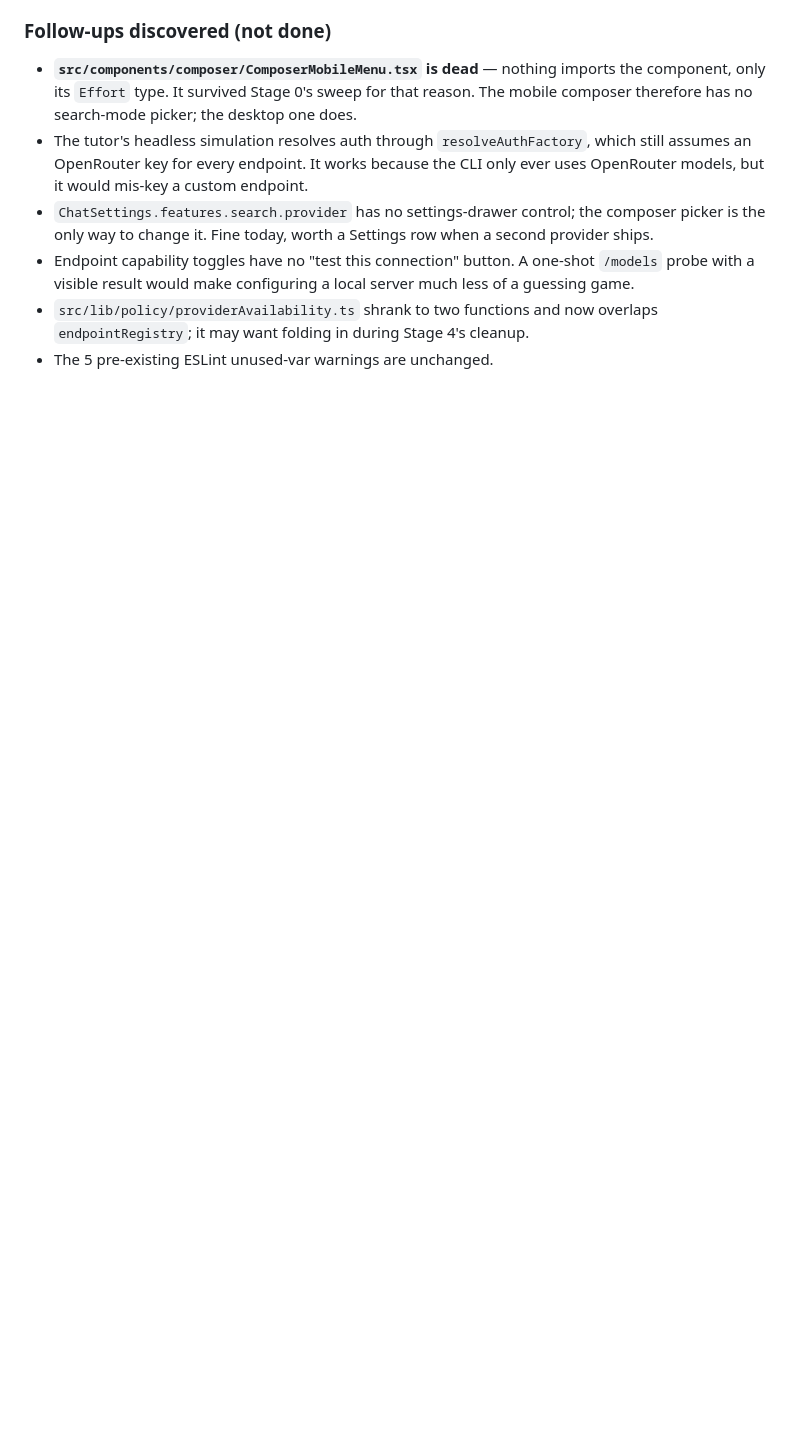
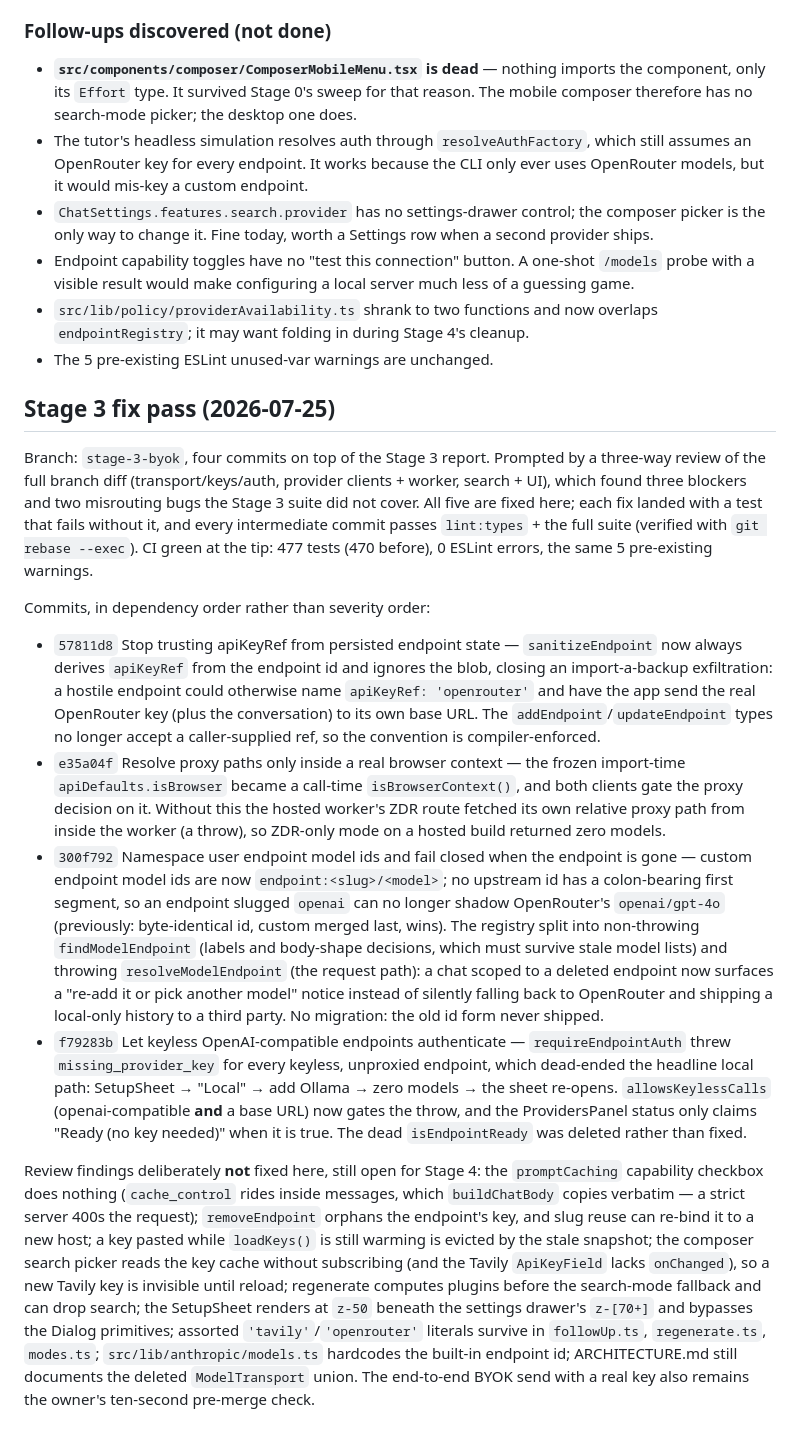
Before and after one commit to larosafrancesco289/dialogia, a Markdown page: REFACTOR_LOG.md, the part around the change. GitHub-like rendering; blank space fills up the shorter version.

Commit message:
Append the fix pass to the refactor log

```diff
--- a/REFACTOR_LOG.md
+++ b/REFACTOR_LOG.md
@@ -628,3 +628,58 @@ ten-second manual check worth doing before merge.
 - `src/lib/policy/providerAvailability.ts` shrank to two functions and now overlaps
   `endpointRegistry`; it may want folding in during Stage 4's cleanup.
 - The 5 pre-existing ESLint unused-var warnings are unchanged.
+
+## Stage 3 fix pass (2026-07-25)
+
+Branch: `stage-3-byok`, four commits on top of the Stage 3 report. Prompted by a
+three-way review of the full branch diff (transport/keys/auth, provider clients +
+worker, search + UI), which found three blockers and two misrouting bugs the Stage 3
+suite did not cover. All five are fixed here; each fix landed with a test that fails
+without it, and every intermediate commit passes `lint:types` + the full suite
+(verified with `git rebase --exec`). CI green at the tip: 477 tests (470 before),
+0 ESLint errors, the same 5 pre-existing warnings.
+
+Commits, in dependency order rather than severity order:
+
+- `57811d8` Stop trusting apiKeyRef from persisted endpoint state — `sanitizeEndpoint`
+  now always derives `apiKeyRef` from the endpoint id and ignores the blob, closing an
+  import-a-backup exfiltration: a hostile endpoint could otherwise name
+  `apiKeyRef: 'openrouter'` and have the app send the real OpenRouter key (plus the
+  conversation) to its own base URL. The `addEndpoint`/`updateEndpoint` types no
+  longer accept a caller-supplied ref, so the convention is compiler-enforced.
+- `e35a04f` Resolve proxy paths only inside a real browser context — the frozen
+  import-time `apiDefaults.isBrowser` became a call-time `isBrowserContext()`, and
+  both clients gate the proxy decision on it. Without this the hosted worker's ZDR
+  route fetched its own relative proxy path from inside the worker (a throw), so
+  ZDR-only mode on a hosted build returned zero models.
+- `300f792` Namespace user endpoint model ids and fail closed when the endpoint is
+  gone — custom endpoint model ids are now `endpoint:<slug>/<model>`; no upstream id
+  has a colon-bearing first segment, so an endpoint slugged `openai` can no longer
+  shadow OpenRouter's `openai/gpt-4o` (previously: byte-identical id, custom merged
+  last, wins). The registry split into non-throwing `findModelEndpoint` (labels and
+  body-shape decisions, which must survive stale model lists) and throwing
+  `resolveModelEndpoint` (the request path): a chat scoped to a deleted endpoint now
+  surfaces a "re-add it or pick another model" notice instead of silently falling back
+  to OpenRouter and shipping a local-only history to a third party. No migration: the
+  old id form never shipped.
+- `f79283b` Let keyless OpenAI-compatible endpoints authenticate — `requireEndpointAuth`
+  threw `missing_provider_key` for every keyless, unproxied endpoint, which dead-ended
+  the headline local path: SetupSheet → "Local" → add Ollama → zero models → the sheet
+  re-opens. `allowsKeylessCalls` (openai-compatible **and** a base URL) now gates the
+  throw, and the ProvidersPanel status only claims "Ready (no key needed)" when it is
+  true. The dead `isEndpointReady` was deleted rather than fixed.
+
+Review findings deliberately **not** fixed here, still open for Stage 4: the
+`promptCaching` capability checkbox does nothing (`cache_control` rides inside
+messages, which `buildChatBody` copies verbatim — a strict server 400s the request);
+`removeEndpoint` orphans the endpoint's key, and slug reuse can re-bind it to a new
+host; a key pasted while `loadKeys()` is still warming is evicted by the stale
+snapshot; the composer search picker reads the key cache without subscribing (and the
+Tavily `ApiKeyField` lacks `onChanged`), so a new Tavily key is invisible until
+reload; regenerate computes plugins before the search-mode fallback and can drop
+search; the SetupSheet renders at `z-50` beneath the settings drawer's `z-[70+]` and
+bypasses the Dialog primitives; assorted `'tavily'`/`'openrouter'` literals survive in
+`followUp.ts`, `regenerate.ts`, `modes.ts`; `src/lib/anthropic/models.ts` hardcodes
+the built-in endpoint id; ARCHITECTURE.md still documents the deleted
+`ModelTransport` union. The end-to-end BYOK send with a real key also remains the
+owner's ten-second pre-merge check.
```
